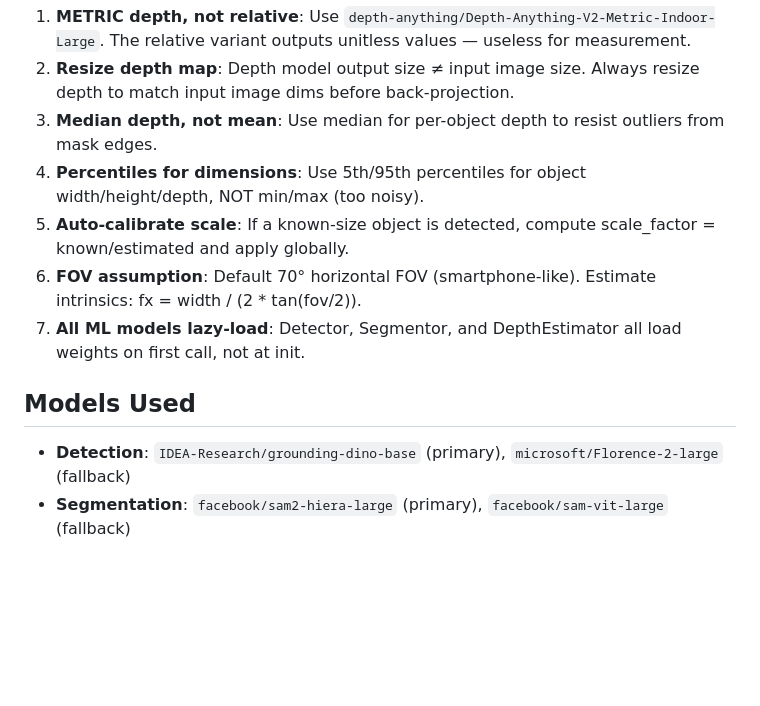
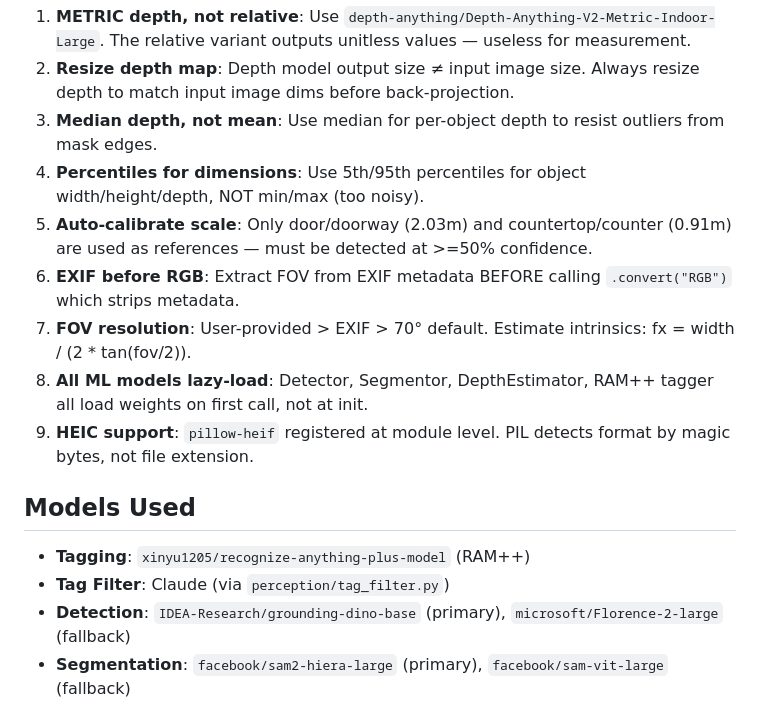
Before and after one commit to TransioAI/splat-memory, a Markdown page: CLAUDE.md, the part around one of its changes. GitHub-like rendering; blank space fills up the shorter version.

```diff
--- a/CLAUDE.md
+++ b/CLAUDE.md
@@ -76,11 +93,15 @@ main.py              # FastAPI server + CLI entry point
 2. **Resize depth map**: Depth model output size ≠ input image size. Always resize depth to match input image dims before back-projection.
 3. **Median depth, not mean**: Use median for per-object depth to resist outliers from mask edges.
 4. **Percentiles for dimensions**: Use 5th/95th percentiles for object width/height/depth, NOT min/max (too noisy).
-5. **Auto-calibrate scale**: If a known-size object is detected, compute scale_factor = known/estimated and apply globally.
-6. **FOV assumption**: Default 70° horizontal FOV (smartphone-like). Estimate intrinsics: fx = width / (2 * tan(fov/2)).
-7. **All ML models lazy-load**: Detector, Segmentor, and DepthEstimator all load weights on first call, not at init.
+5. **Auto-calibrate scale**: Only door/doorway (2.03m) and countertop/counter (0.91m) are used as references — must be detected at >=50% confidence.
+6. **EXIF before RGB**: Extract FOV from EXIF metadata BEFORE calling `.convert("RGB")` which strips metadata.
+7. **FOV resolution**: User-provided > EXIF > 70° default. Estimate intrinsics: fx = width / (2 * tan(fov/2)).
+8. **All ML models lazy-load**: Detector, Segmentor, DepthEstimator, RAM++ tagger all load weights on first call, not at init.
+9. **HEIC support**: `pillow-heif` registered at module level. PIL detects format by magic bytes, not file extension.
 
 ## Models Used
+- **Tagging**: `xinyu1205/recognize-anything-plus-model` (RAM++)
+- **Tag Filter**: Claude (via `perception/tag_filter.py`)
 - **Detection**: `IDEA-Research/grounding-dino-base` (primary), `microsoft/Florence-2-large` (fallback)
 - **Segmentation**: `facebook/sam2-hiera-large` (primary), `facebook/sam-vit-large` (fallback)
 - **Depth**: `depth-anything/Depth-Anything-V2-Metric-Indoor-Large-hf`
```
Also changed, not shown: other parts of CLAUDE.md (+27 -10 lines).
